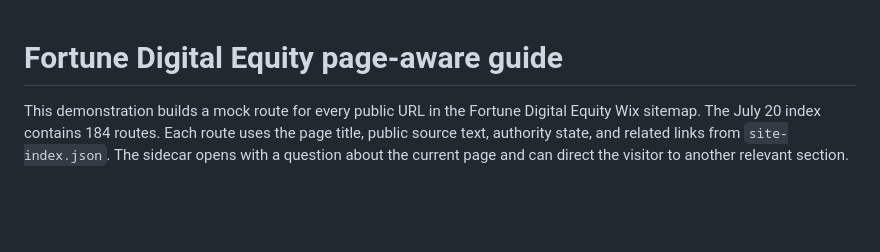
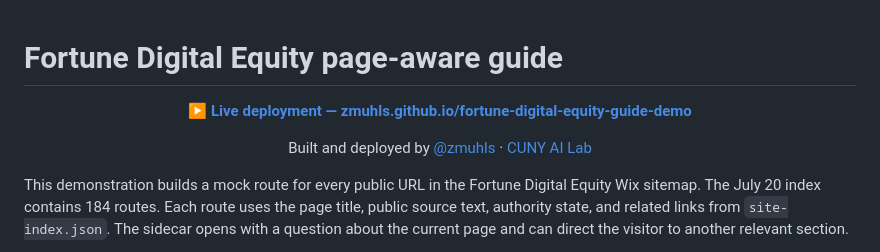
Before and after one commit to CUNY-PIT-Lab/informational-ai-sidecar, a Markdown page: README.md, the part around the change. Drawn GitHub-style; blank space fills up the shorter version.

Commit message:
add centered deployment and lab attribution to readme

```diff
--- a/README.md
+++ b/README.md
@@ -1,4 +1,12 @@
 # Fortune Digital Equity page-aware guide
+
+<div align="center">
+
+**[▶ Live deployment — zmuhls.github.io/fortune-digital-equity-guide-demo](https://zmuhls.github.io/fortune-digital-equity-guide-demo/)**
+
+Built and deployed by [@zmuhls](https://github.com/zmuhls) · [CUNY AI Lab](https://github.com/CUNY-AI-Lab)
+
+</div>
 
 This demonstration builds a mock route for every public URL in the Fortune Digital Equity Wix sitemap. The July 20 index contains 184 routes. Each route uses the page title, public source text, authority state, and related links from `site-index.json`. The sidecar opens with a question about the current page and can direct the visitor to another relevant section.
 
```
